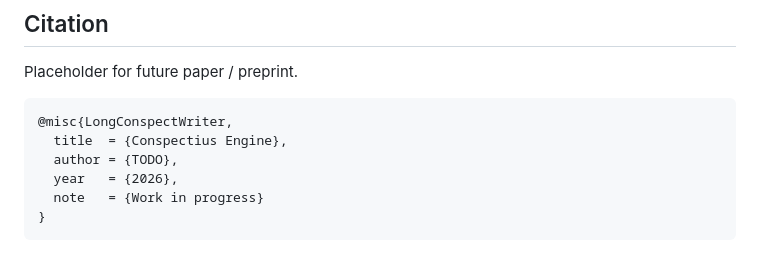
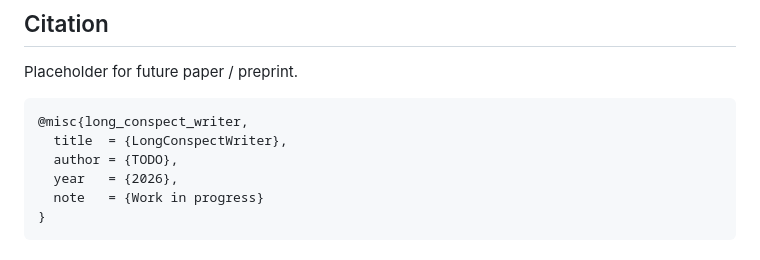
Before and after one commit to m4deme1ns4ne/LongConspectWriter, a Markdown page: README.md, the part around the change. Rendered like a GitHub page.

````diff
--- a/README.md
+++ b/README.md
@@ -187,8 +187,8 @@ Planned coverage:
 Placeholder for future paper / preprint.
 
 ```bibtex
-@misc{LongConspectWriter,
-  title  = {Conspectius Engine},
+@misc{long_conspect_writer,
+  title  = {LongConspectWriter},
   author = {TODO},
   year   = {2026},
   note   = {Work in progress}
````
